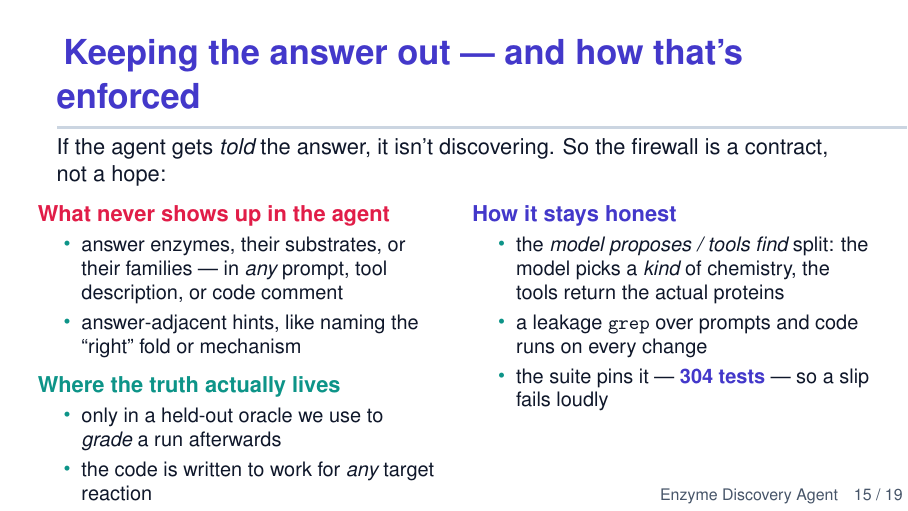
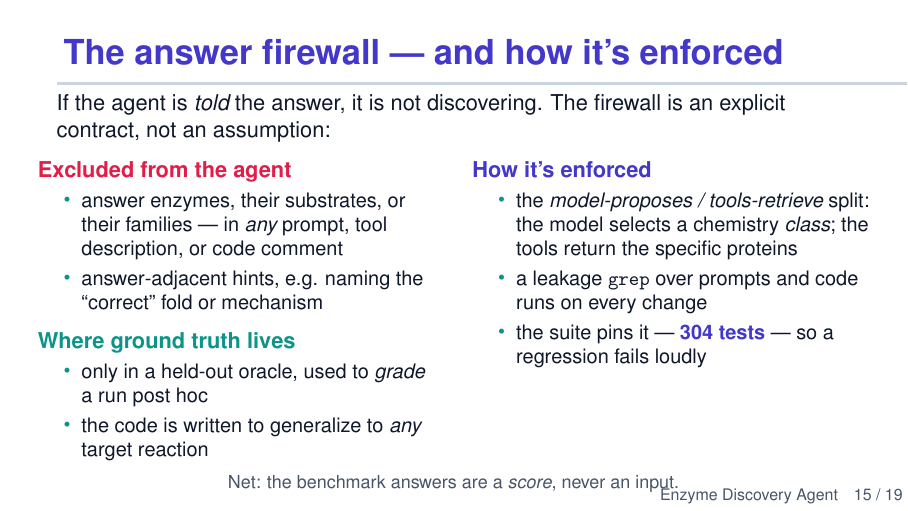
Before and after one commit to Ray16/Enzyme_agent, LaTeX slides (enzyme_discovery_agent/slides/enzyme_discovery_agent.tex): page 15 of 19. Compiled offline with pdfLaTeX.

Commit message:
auto: update enzyme_discovery_agent.tex (2026-09-01 08:59:22)
Automated per-file commit by Claude Code PostToolUse hook.

Co-Authored-By: Claude Opus 4.8 (1M context) <noreply@anthropic.com>

```diff
--- a/enzyme_discovery_agent/slides/enzyme_discovery_agent.tex
+++ b/enzyme_discovery_agent/slides/enzyme_discovery_agent.tex
@@ -544,38 +544,38 @@
 \end{frame}
 
 % ---------- Firewall (technical) ----------
-\begin{frame}{Keeping the answer out --- and how that's enforced}
-  If the agent gets \emph{told} the answer, it isn't discovering. So the firewall is
-  a contract, not a hope:
+\begin{frame}{The answer firewall --- and how it's enforced}
+  If the agent is \emph{told} the answer, it is not discovering. The firewall is an
+  explicit contract, not an assumption:
   \vspace{0.4em}
   \begin{columns}[T]
     \begin{column}{0.5\textwidth}
-      \hla{What never shows up in the agent}
+      \hla{Excluded from the agent}
       \begin{itemize}\small
         \item answer enzymes, their substrates, or their families --- in \emph{any}
           prompt, tool description, or code comment
-        \item answer-adjacent hints, like naming the ``right'' fold or mechanism
+        \item answer-adjacent hints, e.g. naming the ``correct'' fold or mechanism
       \end{itemize}
       \vspace{0.3em}
-      \hlt{Where the truth actually lives}
+      \hlt{Where ground truth lives}
       \begin{itemize}\small
-        \item only in a held-out oracle we use to \emph{grade} a run afterwards
-        \item the code is written to work for \emph{any} target reaction
+        \item only in a held-out oracle, used to \emph{grade} a run post hoc
+        \item the code is written to generalize to \emph{any} target reaction
       \end{itemize}
     \end{column}
     \begin{column}{0.5\textwidth}
-      \hl{How it stays honest}
+      \hl{How it's enforced}
       \begin{itemize}\small
-        \item the \emph{model proposes / tools find} split: the model picks a
-          \emph{kind} of chemistry, the tools return the actual proteins
+        \item the \emph{model-proposes / tools-retrieve} split: the model selects a
+          chemistry \emph{class}; the tools return the specific proteins
         \item a leakage \texttt{grep} over prompts and code runs on every change
-        \item the suite pins it --- \hl{304 tests} --- so a slip fails loudly
+        \item the suite pins it --- \hl{304 tests} --- so a regression fails loudly
       \end{itemize}
     \end{column}
   \end{columns}
   \vspace{0.2em}
   \begin{center}\footnotesize\color{muted}
-    Bottom line: the benchmark answers are a \emph{score}, never an input.
+    Net: the benchmark answers are a \emph{score}, never an input.
   \end{center}
 \end{frame}
 
```
